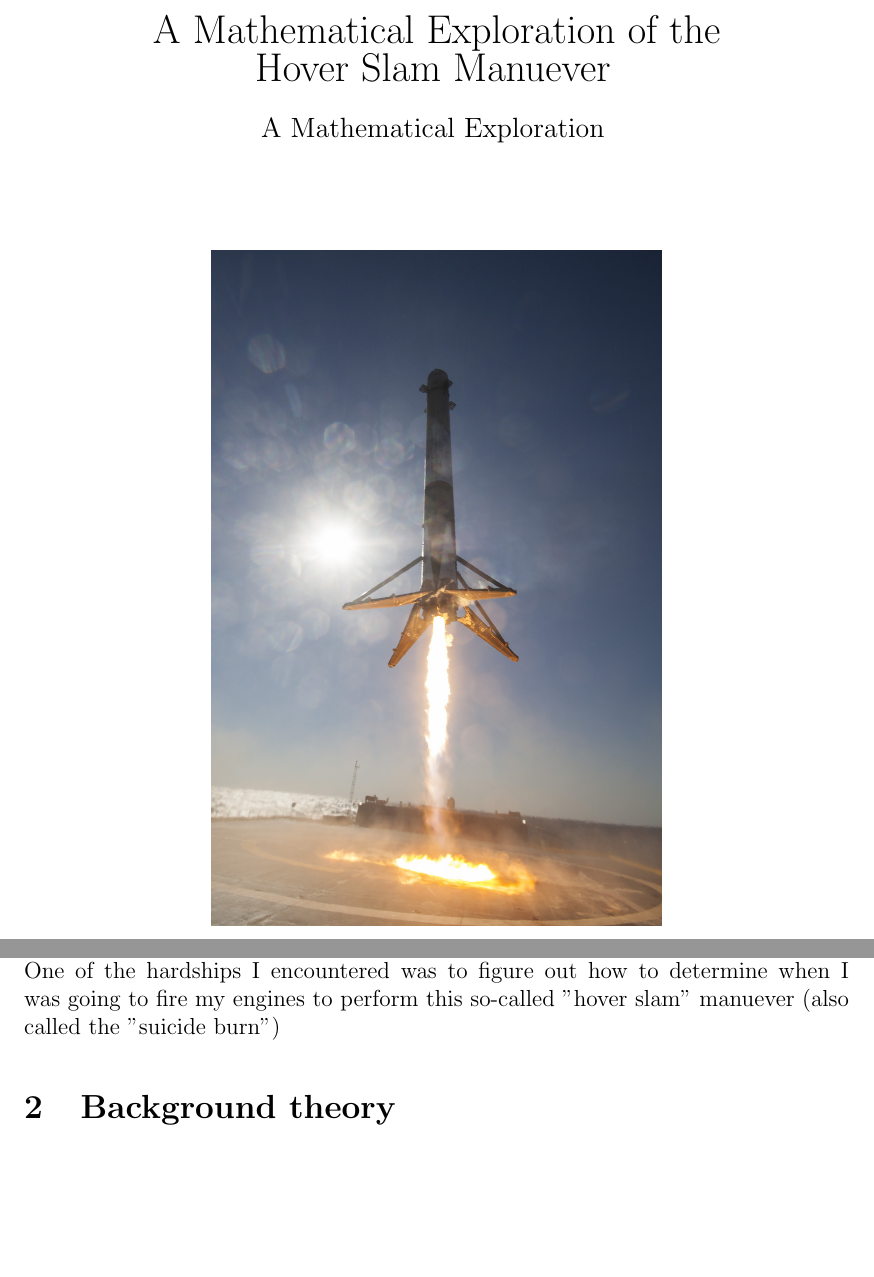
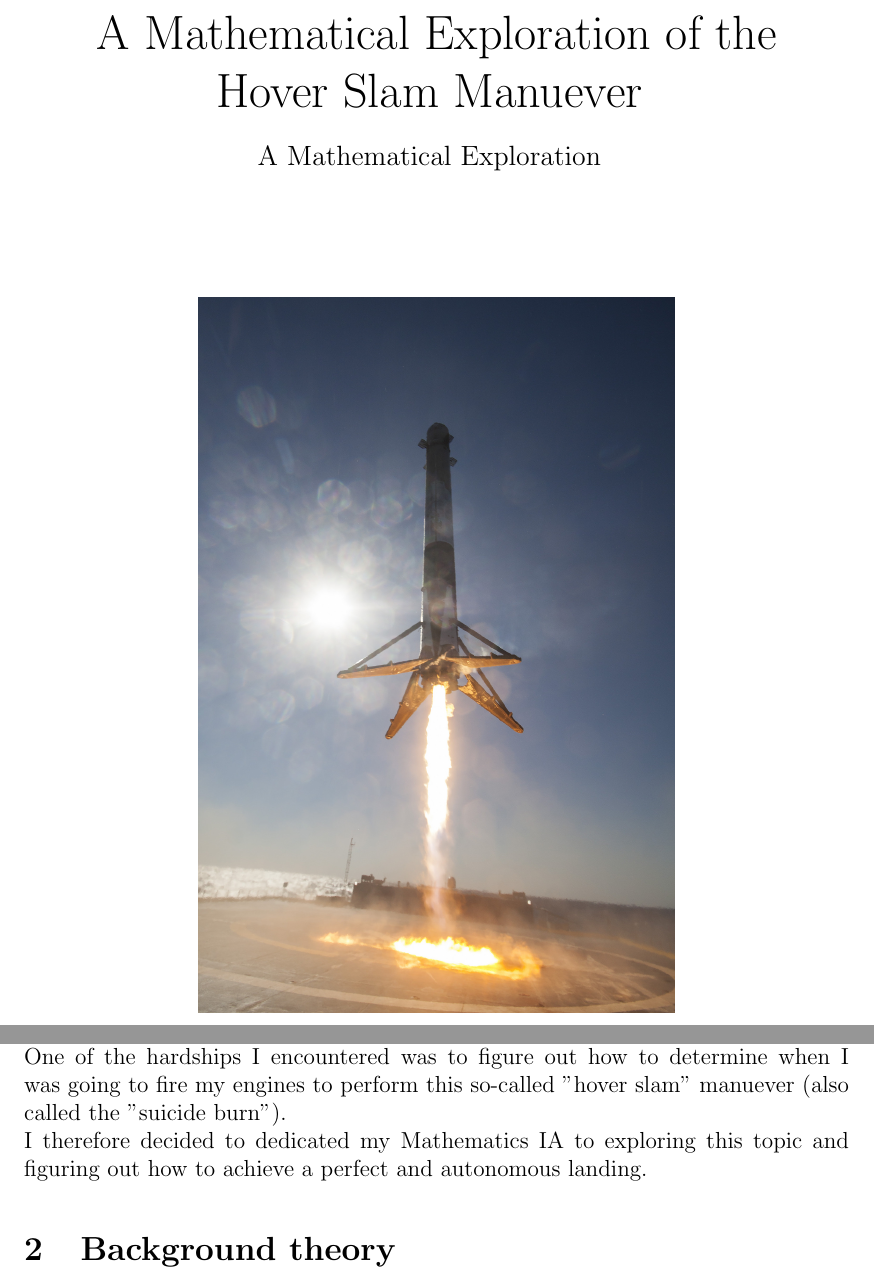
Before and after one commit to johrad/math-IA, a LaTeX document (__latexindent_temp.tex): two parts of pages 1 and 3 of 3, joined at a grey line, cut so that both start at the same text, the shorter picture padded with empty space. Compiled offline with pdfLaTeX.

Commit message:
did some sutff

```diff
--- a/__latexindent_temp.tex
+++ b/__latexindent_temp.tex
@@ -29,12 +29,14 @@
 
 \begin{document}
 
-
+    \title{A Mathematical Exploration of the Hover Slam Manuever}
+    \date{25.10.2018}
+    \author{Candiate code: hjk123}
     \begin{titlepage}
         \begin{center}
-            {\LARGE A Mathematical Exploration of the \\ Hover Slam Manuever}
+            % \small{Mathematics SL, IA:} \\
+            \Huge{A Mathematical Exploration of the \\ Hover Slam Manuever}
             \break
-            \\
             {\large A Mathematical Exploration}
             \break
             %\small{Written by Johan-Petter R. Dragic}
@@ -42,8 +44,8 @@
 
 
                 % ADD BREAK HERE
-            \vspace{14mm}
-            \includegraphics[scale=0.17]{hoverslam2.jpg}
+            \vspace{12mm}
+            \includegraphics[scale=0.18]{hoverslam2.jpg}
             % source pic2: https://gisgeography.com/polar-orbit-sun-synchronous-orbit/
 
 
@@ -72,16 +74,9 @@
         I then quickly realized how complicated it was to preform a propulsive landing of its first stage. The complexity of the landing intrigued me.
         And as I eventually learned how to adjust the timing and thrust of the engines I figured it would be easier to create a script that will do this for me, much like this is done in real life.
     \break
-    One of the hardships I encountered was to figure out how to determine when I was going to fire my engines to perform this so-called "hover slam" manuever (also called the "suicide burn")
-
-
-
-
-
-
-
-
-        % \subsection{Personal engagement}
+        One of the hardships I encountered was to figure out how to determine when I was going to fire my engines to perform this so-called "hover slam" manuever
+        (also called the "suicide burn"). \\
+        I therefore decided to dedicated my Mathematics IA to exploring this topic and figuring out how to achieve a perfect and autonomous landing.
 
 
 
```
Also changed, not shown: math-ia-firstDraft.tex (+4 -11 lines), math-ia-firstDraft.pdf. Lines whose indentation alone changed are shown as unchanged.
